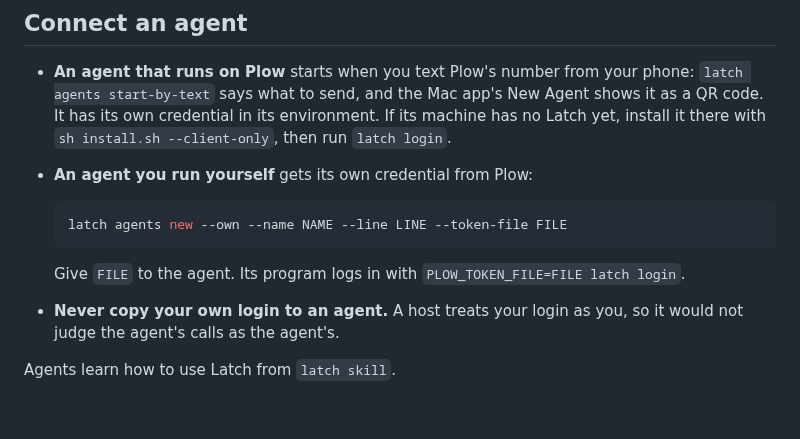
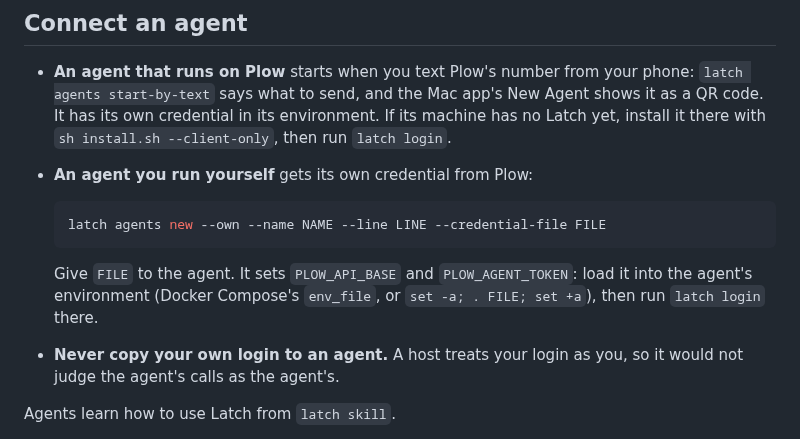
Before and after one commit to plow-pbc/latch-cli, a Markdown page: README.md, the part around the change. Drawn GitHub-style; blank space fills up the shorter version.

````diff
--- a/README.md
+++ b/README.md
@@ -54,11 +54,12 @@ Then run `latch` alone to see this machine at a glance.
 - **An agent you run yourself** gets its own credential from Plow:
 
   ```sh
-  latch agents new --own --name NAME --line LINE --token-file FILE
+  latch agents new --own --name NAME --line LINE --credential-file FILE
   ```
 
-  Give `FILE` to the agent. Its program logs in with
-  `PLOW_TOKEN_FILE=FILE latch login`.
+  Give `FILE` to the agent. It sets `PLOW_API_BASE` and `PLOW_AGENT_TOKEN`:
+  load it into the agent's environment (Docker Compose's `env_file`, or
+  `set -a; . FILE; set +a`), then run `latch login` there.
 - **Never copy your own login to an agent.** A host treats your login as
   you, so it would not judge the agent's calls as the agent's.
 
````
Also changed, not shown: docs/GETTING-STARTED.md (+12 -7 lines), docs/site/connect-an-agent.md (+12 -10 lines).
